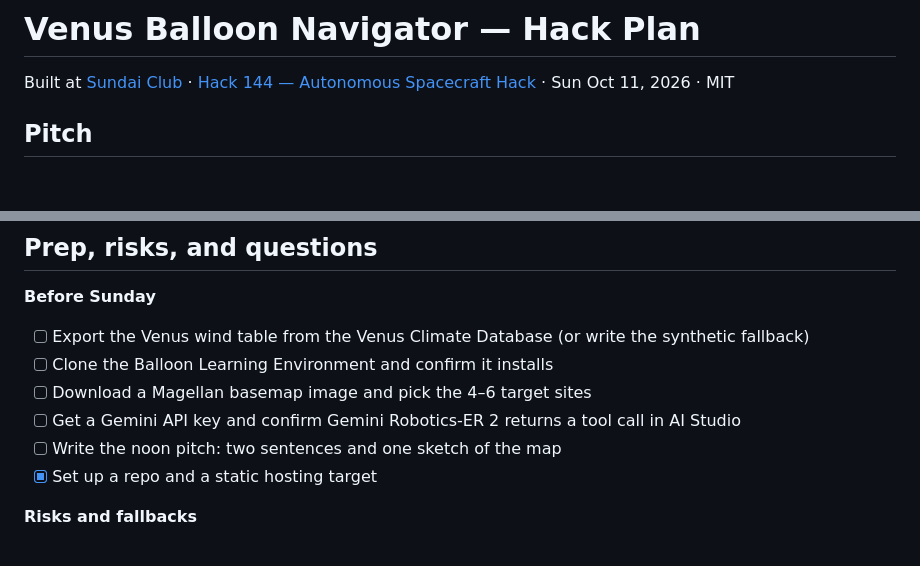
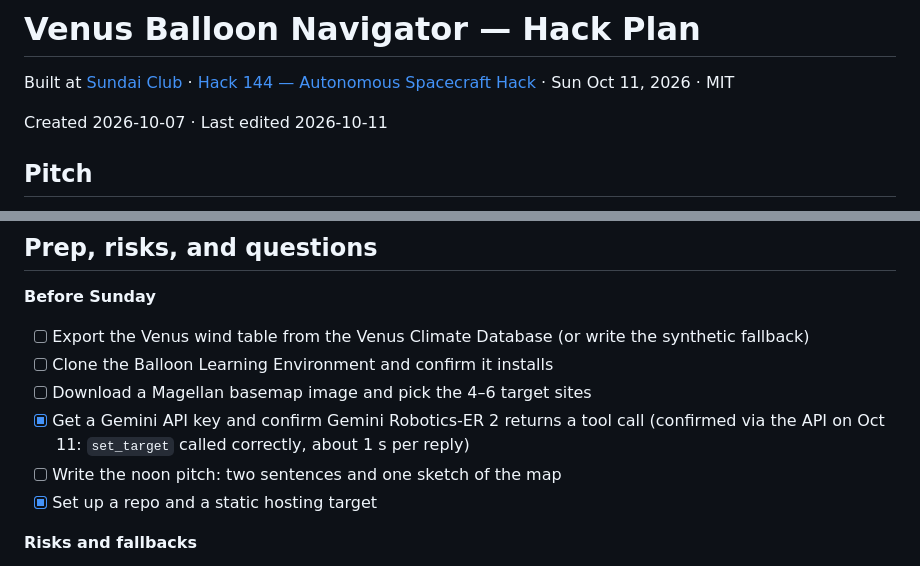
Before and after one commit to qfennessy/floating-potato, a Markdown page: README.md, 2 parts joined by grey strips. Rendered like a GitHub page; blank space fills up the shorter version.

Commit message:
docs: confirm Gemini Robotics-ER 2 tool calling works
Tick the prep item: the API key in GEMINI_API_KEY can see both ER 2
models, and gemini-robotics-er-2-preview returned a correct set_target
call in about 1 second. Also add created/edited dates to the README.

Co-Authored-By: Claude Opus 5.5 <noreply@anthropic.com>
Claude-Session: https://claude.ai/code/session_019FBWe2n1BfFQqonTmrjiUZ

```diff
--- a/README.md
+++ b/README.md
@@ -1,6 +1,8 @@
 # Venus Balloon Navigator — Hack Plan
 
 Built at [Sundai Club](https://www.sundai.club) · [Hack 144 — Autonomous Spacecraft Hack](https://www.sundai.club/events/boston/hack-144-autonomous-spacecraft-hack) · Sun Oct 11, 2026 · MIT
+
+Created 2026-10-07 · Last edited 2026-10-11
 
 ## Pitch
 
@@ -98,7 +100,7 @@ If the 16:00 run/bike tempts you, take it only if the planner already works.
 - [ ] Export the Venus wind table from the Venus Climate Database (or write the synthetic fallback)
 - [ ] Clone the Balloon Learning Environment and confirm it installs
 - [ ] Download a Magellan basemap image and pick the 4–6 target sites
-- [ ] Get a Gemini API key and confirm Gemini Robotics-ER 2 returns a tool call in AI Studio
+- [x] Get a Gemini API key and confirm Gemini Robotics-ER 2 returns a tool call (confirmed via the API on Oct 11: `set_target` called correctly, about 1 s per reply)
 - [ ] Write the noon pitch: two sentences and one sketch of the map
 - [x] Set up a repo and a static hosting target
 
```
